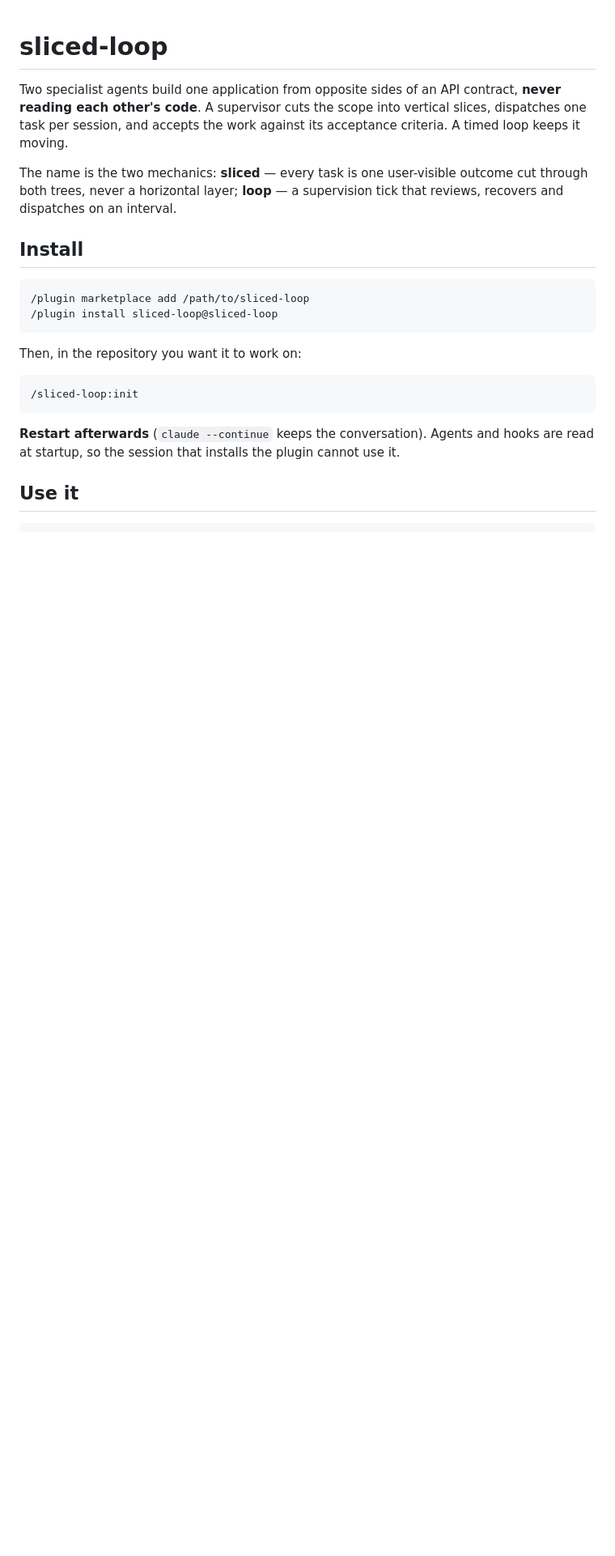
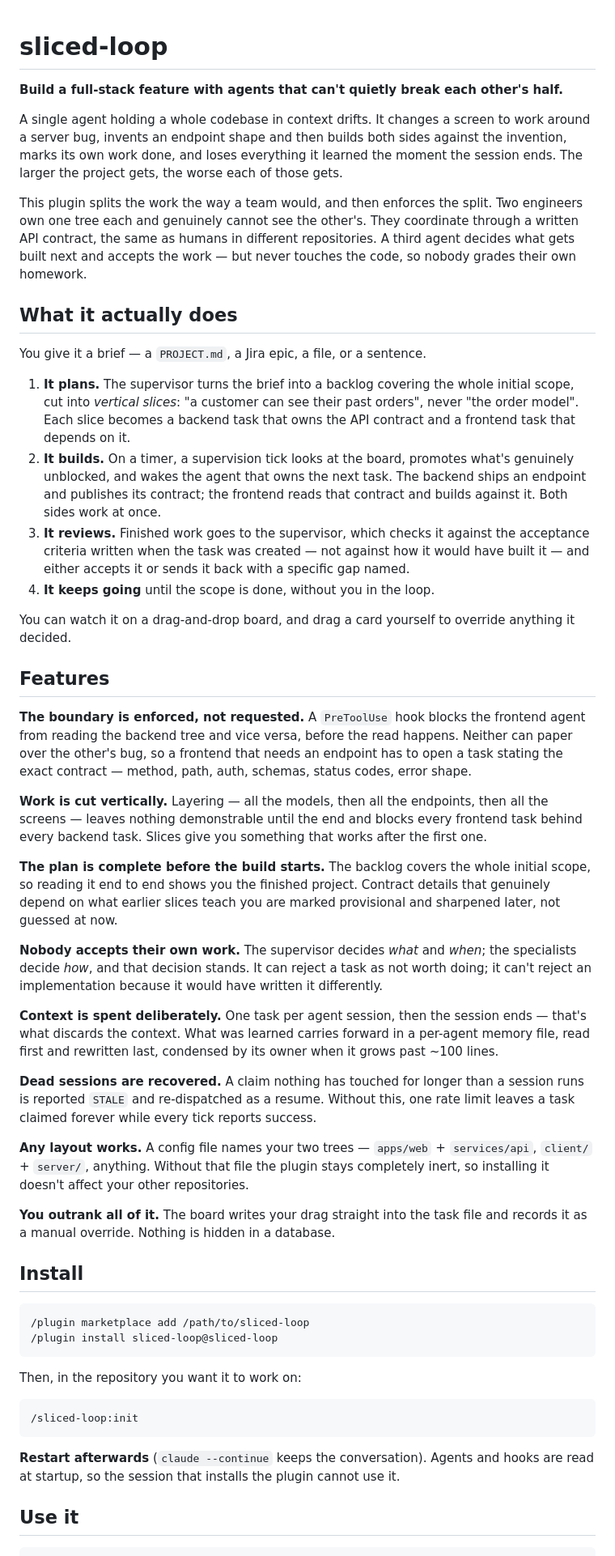
Before and after one commit to ammarlokh95/sliced-loop, a Markdown page: README.md, the part around one of its changes. Shown at 81% size. GitHub-like rendering; blank space fills up the shorter version.

```diff
--- a/README.md
+++ b/README.md
@@ -1,13 +1,79 @@
 # sliced-loop
 
-Two specialist agents build one application from opposite sides of an API
-contract, **never reading each other's code**. A supervisor cuts the scope into
-vertical slices, dispatches one task per session, and accepts the work against
-its acceptance criteria. A timed loop keeps it moving.
+**Build a full-stack feature with agents that can't quietly break each other's
+half.**
 
-The name is the two mechanics: **sliced** — every task is one user-visible
-outcome cut through both trees, never a horizontal layer; **loop** — a
-supervision tick that reviews, recovers and dispatches on an interval.
+A single agent holding a whole codebase in context drifts. It changes a screen
+to work around a server bug, invents an endpoint shape and then builds both
+sides against the invention, marks its own work done, and loses everything it
+learned the moment the session ends. The larger the project gets, the worse each
+of those gets.
+
+This plugin splits the work the way a team would, and then enforces the split.
+Two engineers own one tree each and genuinely cannot see the other's. They
+coordinate through a written API contract, the same as humans in different
+repositories. A third agent decides what gets built next and accepts the work —
+but never touches the code, so nobody grades their own homework.
+
+## What it actually does
+
+You give it a brief — a `PROJECT.md`, a Jira epic, a file, or a sentence.
+
+1. **It plans.** The supervisor turns the brief into a backlog covering the
+   whole initial scope, cut into *vertical slices*: "a customer can see their
+   past orders", never "the order model". Each slice becomes a backend task that
+   owns the API contract and a frontend task that depends on it.
+2. **It builds.** On a timer, a supervision tick looks at the board, promotes
+   what's genuinely unblocked, and wakes the agent that owns the next task. The
+   backend ships an endpoint and publishes its contract; the frontend reads that
+   contract and builds against it. Both sides work at once.
+3. **It reviews.** Finished work goes to the supervisor, which checks it against
+   the acceptance criteria written when the task was created — not against how
+   it would have built it — and either accepts it or sends it back with a
+   specific gap named.
+4. **It keeps going** until the scope is done, without you in the loop.
+
+You can watch it on a drag-and-drop board, and drag a card yourself to override
+anything it decided.
+
+## Features
+
+**The boundary is enforced, not requested.** A `PreToolUse` hook blocks the
+frontend agent from reading the backend tree and vice versa, before the read
+happens. Neither can paper over the other's bug, so a frontend that needs an
+endpoint has to open a task stating the exact contract — method, path, auth,
+schemas, status codes, error shape.
+
+**Work is cut vertically.** Layering — all the models, then all the endpoints,
+then all the screens — leaves nothing demonstrable until the end and blocks
+every frontend task behind every backend task. Slices give you something that
+works after the first one.
+
+**The plan is complete before the build starts.** The backlog covers the whole
+initial scope, so reading it end to end shows you the finished project. Contract
+details that genuinely depend on what earlier slices teach you are marked
+provisional and sharpened later, not guessed at now.
+
+**Nobody accepts their own work.** The supervisor decides *what* and *when*;
+the specialists decide *how*, and that decision stands. It can reject a task as
+not worth doing; it can't reject an implementation because it would have written
+it differently.
+
+**Context is spent deliberately.** One task per agent session, then the session
+ends — that's what discards the context. What was learned carries forward in a
+per-agent memory file, read first and rewritten last, condensed by its owner
+when it grows past ~100 lines.
+
+**Dead sessions are recovered.** A claim nothing has touched for longer than a
+session runs is reported `STALE` and re-dispatched as a resume. Without this, one
+rate limit leaves a task claimed forever while every tick reports success.
+
+**Any layout works.** A config file names your two trees — `apps/web` +
+`services/api`, `client/` + `server/`, anything. Without that file the plugin
+stays completely inert, so installing it doesn't affect your other repositories.
+
+**You outrank all of it.** The board writes your drag straight into the task
+file and records it as a manual override. Nothing is hidden in a database.
 
 ## Install
 
```
Also changed, not shown: other parts of README.md (+19 -23 lines).
